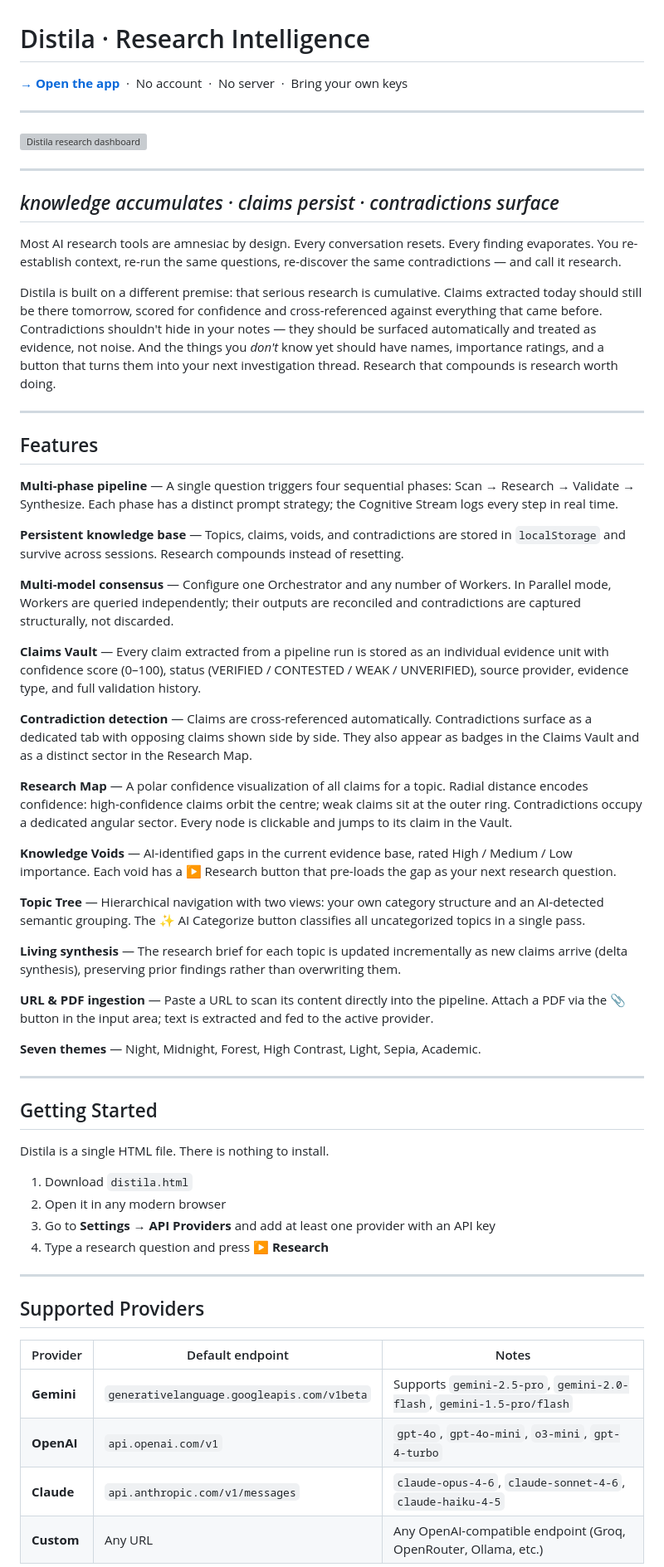
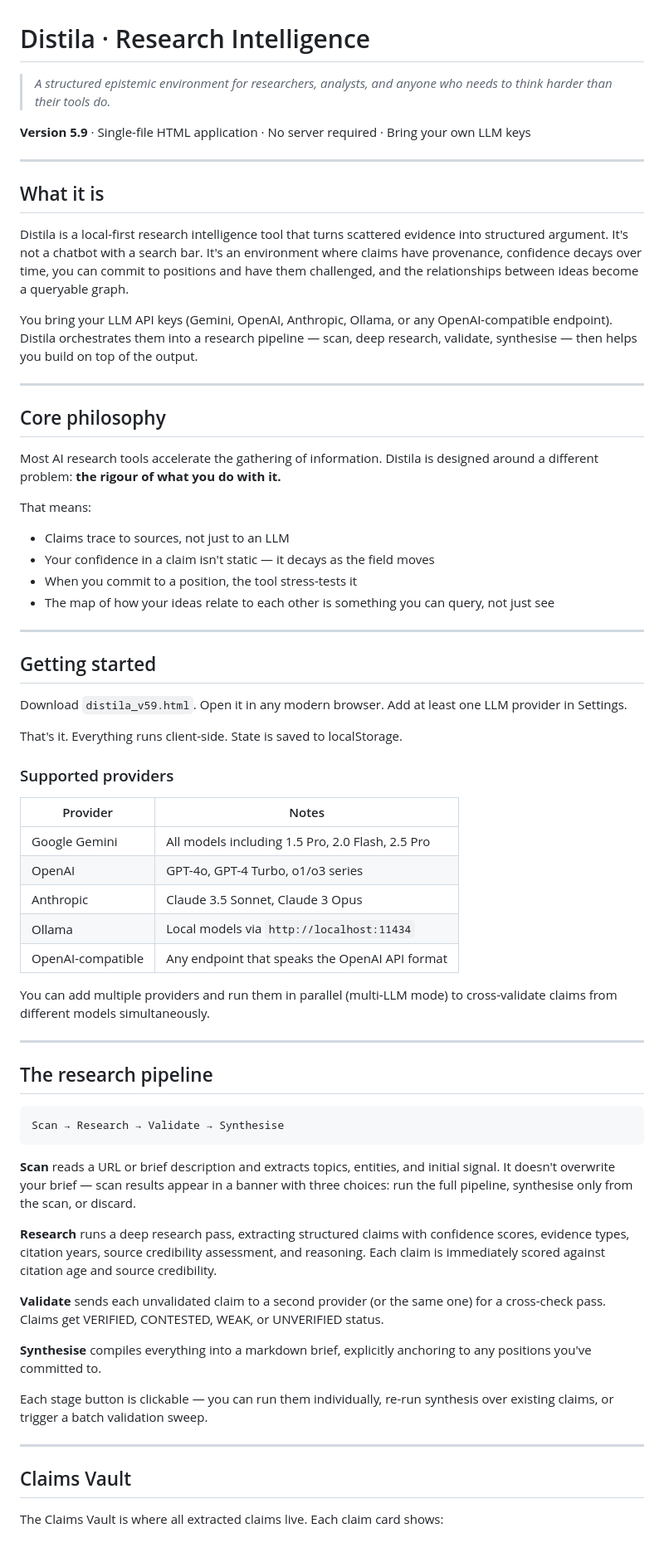
Before and after one commit to abhishek-sinha-bgl/myresassist-beta, a Markdown page: README.md, the part around one of its changes. Shown at 83% size. Drawn GitHub-style; grey boxes are pictures that could not be loaded.

````diff
--- a/README.md
+++ b/README.md
@@ -1,64 +1,70 @@
 # Distila · Research Intelligence
 
-**[→ Open the app]([https://your-live-link-here.com](https://abhishek-sinha-bgl.github.io/myresassist-beta/))** &nbsp;·&nbsp; No account &nbsp;·&nbsp; No server &nbsp;·&nbsp; Bring your own keys
+> *A structured epistemic environment for researchers, analysts, and anyone who needs to think harder than their tools do.*
+
+**Version 5.9** · Single-file HTML application · No server required · Bring your own LLM keys
 
 ---
 
-![Distila research dashboard](screenshot.png)
+## What it is
+
+Distila is a local-first research intelligence tool that turns scattered evidence into structured argument. It's not a chatbot with a search bar. It's an environment where claims have provenance, confidence decays over time, you can commit to positions and have them challenged, and the relationships between ideas become a queryable graph.
+
+You bring your LLM API keys (Gemini, OpenAI, Anthropic, Ollama, or any OpenAI-compatible endpoint). Distila orchestrates them into a research pipeline — scan, deep research, validate, synthesise — then helps you build on top of the output.
 
 ---
 
-## *knowledge accumulates · claims persist · contradictions surface*
+## Core philosophy
 
-Most AI research tools are amnesiac by design. Every conversation resets. Every finding evaporates. You re-establish context, re-run the same questions, re-discover the same contradictions — and call it research.
+Most AI research tools accelerate the gathering of information. Distila is designed around a different problem: **the rigour of what you do with it.**
 
-Distila is built on a different premise: that serious research is cumulative. Claims extracted today should still be there tomorrow, scored for confidence and cross-referenced against everything that came before. Contradictions shouldn't hide in your notes — they should be surfaced automatically and treated as evidence, not noise. And the things you *don't* know yet should have names, importance ratings, and a button that turns them into your next investigation thread. Research that compounds is research worth doing.
+That means:
+- Claims trace to sources, not just to an LLM
+- Your confidence in a claim isn't static — it decays as the field moves
+- When you commit to a position, the tool stress-tests it
+- The map of how your ideas relate to each other is something you can query, not just see
 
 ---
 
-## Features
+## Getting started
 
-**Multi-phase pipeline** — A single question triggers four sequential phases: Scan → Research → Validate → Synthesize. Each phase has a distinct prompt strategy; the Cognitive Stream logs every step in real time.
+Download `distila_v59.html`. Open it in any modern browser. Add at least one LLM provider in Settings.
 
-**Persistent knowledge base** — Topics, claims, voids, and contradictions are stored in `localStorage` and survive across sessions. Research compounds instead of resetting.
+That's it. Everything runs client-side. State is saved to localStorage.
 
-**Multi-model consensus** — Configure one Orchestrator and any number of Workers. In Parallel mode, Workers are queried independently; their outputs are reconciled and contradictions are captured structurally, not discarded.
+### Supported providers
 
-**Claims Vault** — Every claim extracted from a pipeline run is stored as an individual evidence unit with confidence score (0–100), status (VERIFIED / CONTESTED / WEAK / UNVERIFIED), source provider, evidence type, and full validation history.
+| Provider | Notes |
+|---|---|
+| Google Gemini | All models including 1.5 Pro, 2.0 Flash, 2.5 Pro |
+| OpenAI | GPT-4o, GPT-4 Turbo, o1/o3 series |
+| Anthropic | Claude 3.5 Sonnet, Claude 3 Opus |
+| Ollama | Local models via `http://localhost:11434` |
+| OpenAI-compatible | Any endpoint that speaks the OpenAI API format |
 
-**Contradiction detection** — Claims are cross-referenced automatically. Contradictions surface as a dedicated tab with opposing claims shown side by side. They also appear as badges in the Claims Vault and as a distinct sector in the Research Map.
-
-**Research Map** — A polar confidence visualization of all claims for a topic. Radial distance encodes confidence: high-confidence claims orbit the centre; weak claims sit at the outer ring. Contradictions occupy a dedicated angular sector. Every node is clickable and jumps to its claim in the Vault.
-
-**Knowledge Voids** — AI-identified gaps in the current evidence base, rated High / Medium / Low importance. Each void has a ▶ Research button that pre-loads the gap as your next research question.
-
-**Topic Tree** — Hierarchical navigation with two views: your own category structure and an AI-detected semantic grouping. The ✨ AI Categorize button classifies all uncategorized topics in a single pass.
-
-**Living synthesis** — The research brief for each topic is updated incrementally as new claims arrive (delta synthesis), preserving prior findings rather than overwriting them.
-
-**URL & PDF ingestion** — Paste a URL to scan its content directly into the pipeline. Attach a PDF via the 📎 button in the input area; text is extracted and fed to the active provider.
-
-**Seven themes** — Night, Midnight, Forest, High Contrast, Light, Sepia, Academic.
+You can add multiple providers and run them in parallel (multi-LLM mode) to cross-validate claims from different models simultaneously.
 
 ---
 
-## Getting Started
+## The research pipeline
 
-Distila is a single HTML file. There is nothing to install.
+```
+Scan → Research → Validate → Synthesise
+```
 
-1. Download `distila.html`
-2. Open it in any modern browser
-3. Go to **Settings → API Providers** and add at least one provider with an API key
-4. Type a research question and press **▶ Research**
+**Scan** reads a URL or brief description and extracts topics, entities, and initial signal. It doesn't overwrite your brief — scan results appear in a banner with three choices: run the full pipeline, synthesise only from the scan, or discard.
+
+**Research** runs a deep research pass, extracting structured claims with confidence scores, evidence types, citation years, source credibility assessment, and reasoning. Each claim is immediately scored against citation age and source credibility.
+
+**Validate** sends each unvalidated claim to a second provider (or the same one) for a cross-check pass. Claims get VERIFIED, CONTESTED, WEAK, or UNVERIFIED status.
+
+**Synthesise** compiles everything into a markdown brief, explicitly anchoring to any positions you've committed to.
+
+Each stage button is clickable — you can run them individually, re-run synthesis over existing claims, or trigger a batch validation sweep.
 
 ---
 
-## Supported Providers
+## Claims Vault
 
-| Provider | Default endpoint | Notes |
-|---|---|---|
-| **Gemini** | `generativelanguage.googleapis.com/v1beta` | Supports `gemini-2.5-pro`, `gemini-2.0-flash`, `gemini-1.5-pro/flash` |
-| **OpenAI** | `api.openai.com/v1` | `gpt-4o`, `gpt-4o-mini`, `o3-mini`, `gpt-4-turbo` |
-| **Claude** | `api.anthropic.com/v1/messages` | `claude-opus-4-6`, `claude-sonnet-4-6`, `claude-haiku-4-5` |
-| **Custom** | Any URL | Any OpenAI-compatible endpoint (Groq, OpenRouter, Ollama, etc.) |
+The Claims Vault is where all extracted claims live. Each claim card shows:
 
````
Also changed, not shown: other parts of README.md (+117 -41 lines).
